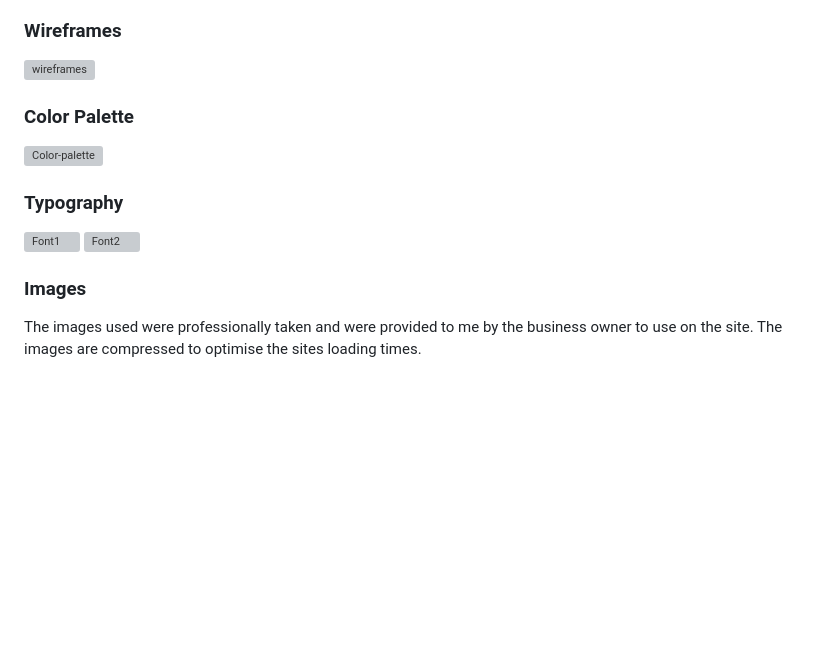
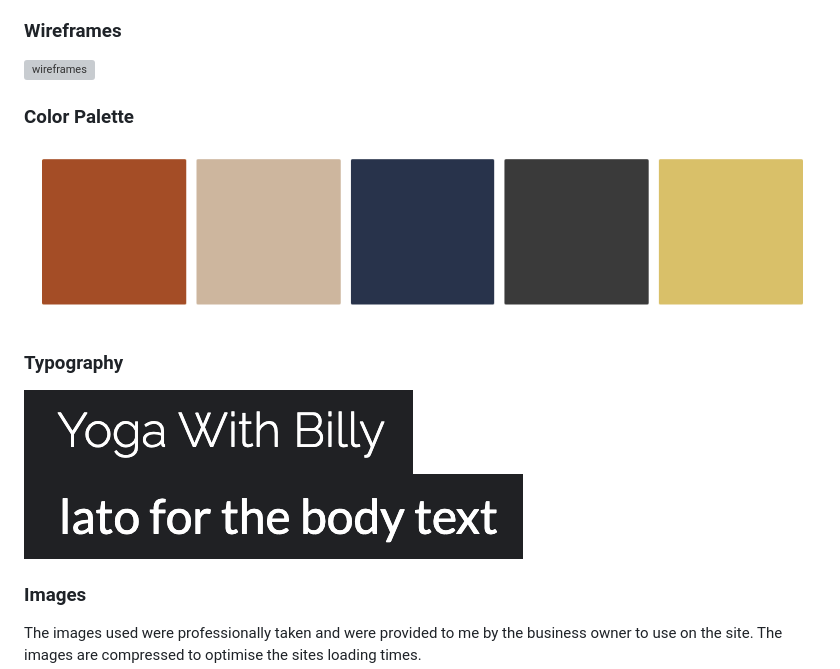
Before and after one commit to Amelia5p/YogaWithBilly, a Markdown page: README.md, the part around one of its changes. Drawn GitHub-style; blank space fills up the shorter version; grey boxes are pictures that could not be loaded.

```diff
--- a/README.md
+++ b/README.md
@@ -23,12 +23,12 @@ Wireframes were made in Balsamiq to ensure a clear and easy development process.
 
 ### Color Palette
 
-![Color-palette](../YogaWithBilly/assets/images/color-palette.png)
+![Color-palette](assets/images/color-palette.png)
 
 ### Typography
 
-![Font1](../YogaWithBilly/assets/images/font1.png)
-![Font2](../YogaWithBilly/assets/images/font2.png)
+![Font1](assets/images/font1.png)
+![Font2](assets/images/font2.png)
 
 ### Images
 The images used were professionally taken and were provided to me by the business owner to use on the site. The images are compressed to optimise the sites loading times.
```
Also changed, not shown: other parts of README.md (+1 -1 lines).
